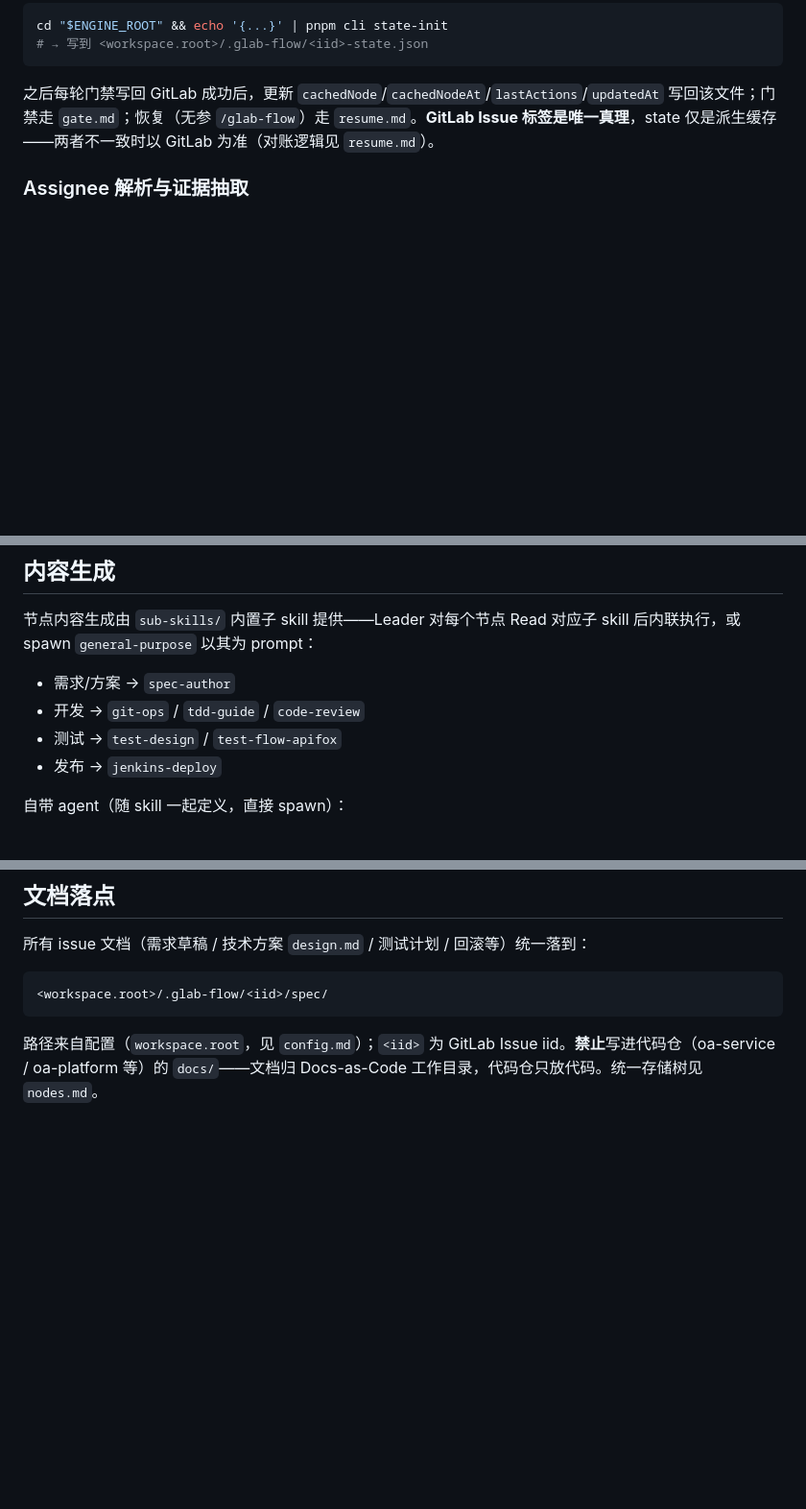
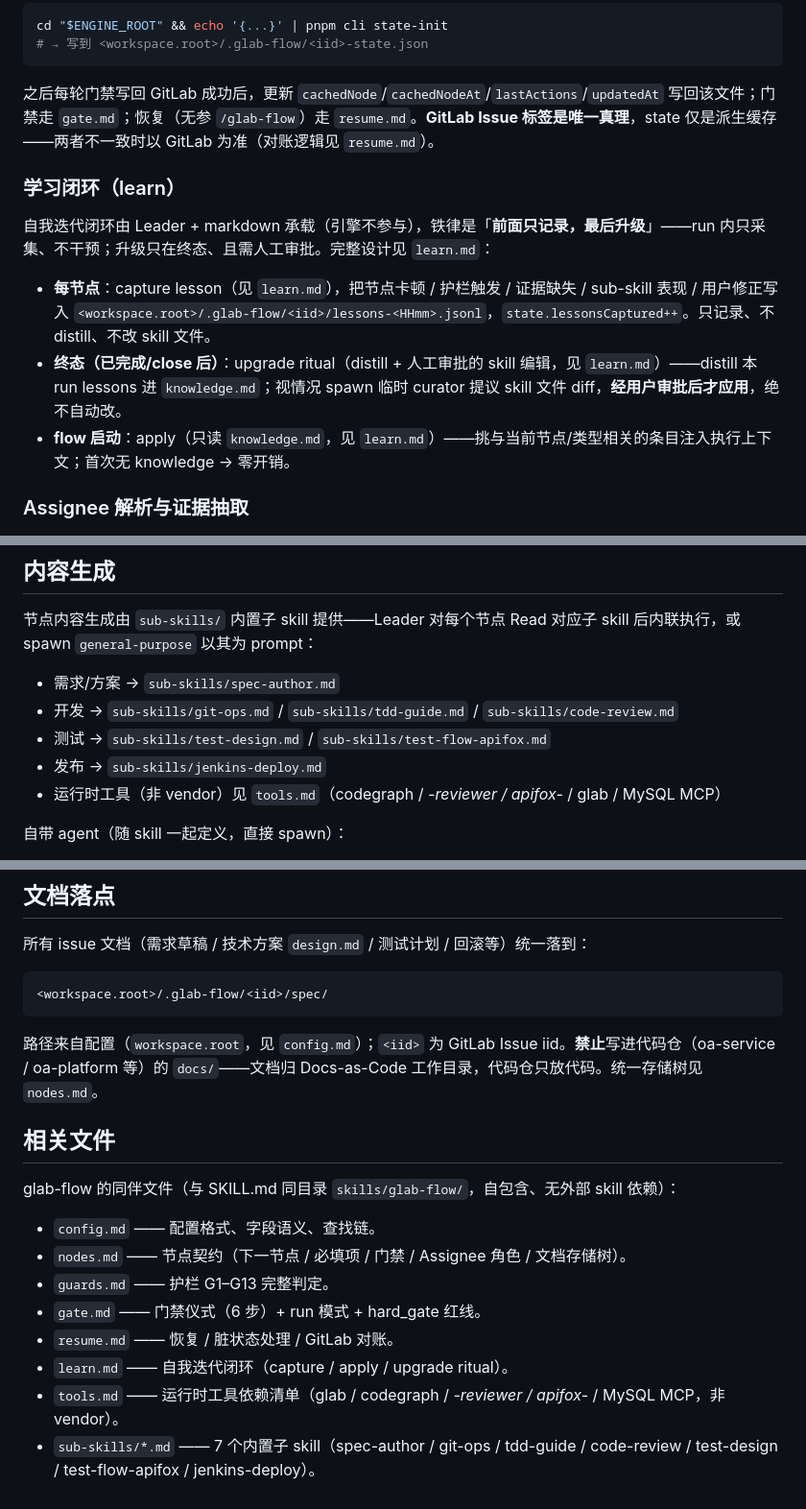
Before and after one commit to jinx911/glab-flow, a Markdown page: skills/glab-flow/SKILL.md, 3 parts joined by grey strips. Shown at 96% size. Rendered like a GitHub page; blank space fills up the shorter version.

Commit message:
feat(skill): wire sub-skills + learn loop + tools in SKILL.md

````diff
--- a/skills/glab-flow/SKILL.md
+++ b/skills/glab-flow/SKILL.md
@@ -103,6 +103,14 @@ cd "$ENGINE_ROOT" && echo '{...}' | pnpm cli state-init
 
 之后每轮门禁写回 GitLab 成功后，更新 `cachedNode`/`cachedNodeAt`/`lastActions`/`updatedAt` 写回该文件；门禁走 `gate.md`；恢复（无参 `/glab-flow`）走 `resume.md`。**GitLab Issue 标签是唯一真理**，state 仅是派生缓存——两者不一致时以 GitLab 为准（对账逻辑见 `resume.md`）。
 
+### 学习闭环（learn）
+
+自我迭代闭环由 Leader + markdown 承载（引擎不参与），铁律是「**前面只记录，最后升级**」——run 内只采集、不干预；升级只在终态、且需人工审批。完整设计见 `learn.md`：
+
+- **每节点**：capture lesson（见 `learn.md`），把节点卡顿 / 护栏触发 / 证据缺失 / sub-skill 表现 / 用户修正写入 `<workspace.root>/.glab-flow/<iid>/lessons-<HHmm>.jsonl`，`state.lessonsCaptured++`。只记录、不 distill、不改 skill 文件。
+- **终态（已完成/close 后）**：upgrade ritual（distill + 人工审批的 skill 编辑，见 `learn.md`）——distill 本 run lessons 进 `knowledge.md`；视情况 spawn 临时 curator 提议 skill 文件 diff，**经用户审批后才应用**，绝不自动改。
+- **flow 启动**：apply（只读 `knowledge.md`，见 `learn.md`）——挑与当前节点/类型相关的条目注入执行上下文；首次无 knowledge → 零开销。
+
 ### Assignee 解析与证据抽取
 
 - **Assignee 解析**：从 Issue 正文「交付协同」表取角色对应的 `@用户`（Leader 解析 description）；缺则反问用户，不接受角色名占位（G6）。
@@ -135,10 +143,11 @@ cd "$ENGINE_ROOT" && echo '{...}' | pnpm cli state-init
 
 节点内容生成由 `sub-skills/` 内置子 skill 提供——Leader 对每个节点 Read 对应子 skill 后内联执行，或 spawn `general-purpose` 以其为 prompt：
 
-- 需求/方案 → `spec-author`
-- 开发 → `git-ops` / `tdd-guide` / `code-review`
-- 测试 → `test-design` / `test-flow-apifox`
-- 发布 → `jenkins-deploy`
+- 需求/方案 → `sub-skills/spec-author.md`
+- 开发 → `sub-skills/git-ops.md` / `sub-skills/tdd-guide.md` / `sub-skills/code-review.md`
+- 测试 → `sub-skills/test-design.md` / `sub-skills/test-flow-apifox.md`
+- 发布 → `sub-skills/jenkins-deploy.md`
+- 运行时工具（非 vendor）见 `tools.md`（codegraph / *-reviewer / apifox-* / glab / MySQL MCP）
 
 自带 agent（随 skill 一起定义，直接 spawn）：
 
@@ -157,3 +166,16 @@ cd "$ENGINE_ROOT" && echo '{...}' | pnpm cli state-init
 ```
 
 路径来自配置（`workspace.root`，见 `config.md`）；`<iid>` 为 GitLab Issue iid。**禁止**写进代码仓（oa-service / oa-platform 等）的 `docs/`——文档归 Docs-as-Code 工作目录，代码仓只放代码。统一存储树见 `nodes.md`。
+
+## 相关文件
+
+glab-flow 的同伴文件（与 SKILL.md 同目录 `skills/glab-flow/`，自包含、无外部 skill 依赖）：
+
+- `config.md` —— 配置格式、字段语义、查找链。
+- `nodes.md` —— 节点契约（下一节点 / 必填项 / 门禁 / Assignee 角色 / 文档存储树）。
+- `guards.md` —— 护栏 G1–G13 完整判定。
+- `gate.md` —— 门禁仪式（6 步）+ run 模式 + hard_gate 红线。
+- `resume.md` —— 恢复 / 脏状态处理 / GitLab 对账。
+- `learn.md` —— 自我迭代闭环（capture / apply / upgrade ritual）。
+- `tools.md` —— 运行时工具依赖清单（glab / codegraph / *-reviewer / apifox-* / MySQL MCP，非 vendor）。
+- `sub-skills/*.md` —— 7 个内置子 skill（spec-author / git-ops / tdd-guide / code-review / test-design / test-flow-apifox / jenkins-deploy）。
````
